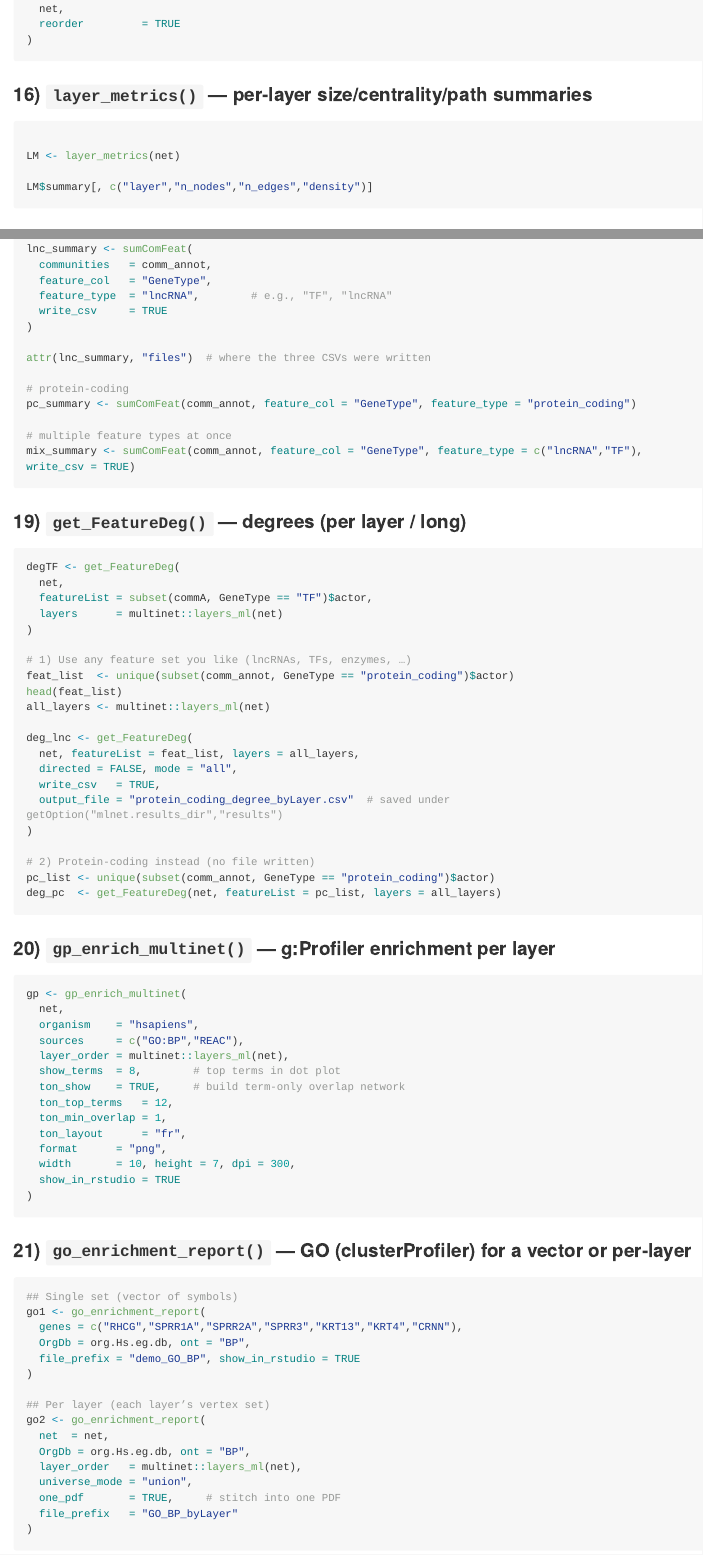
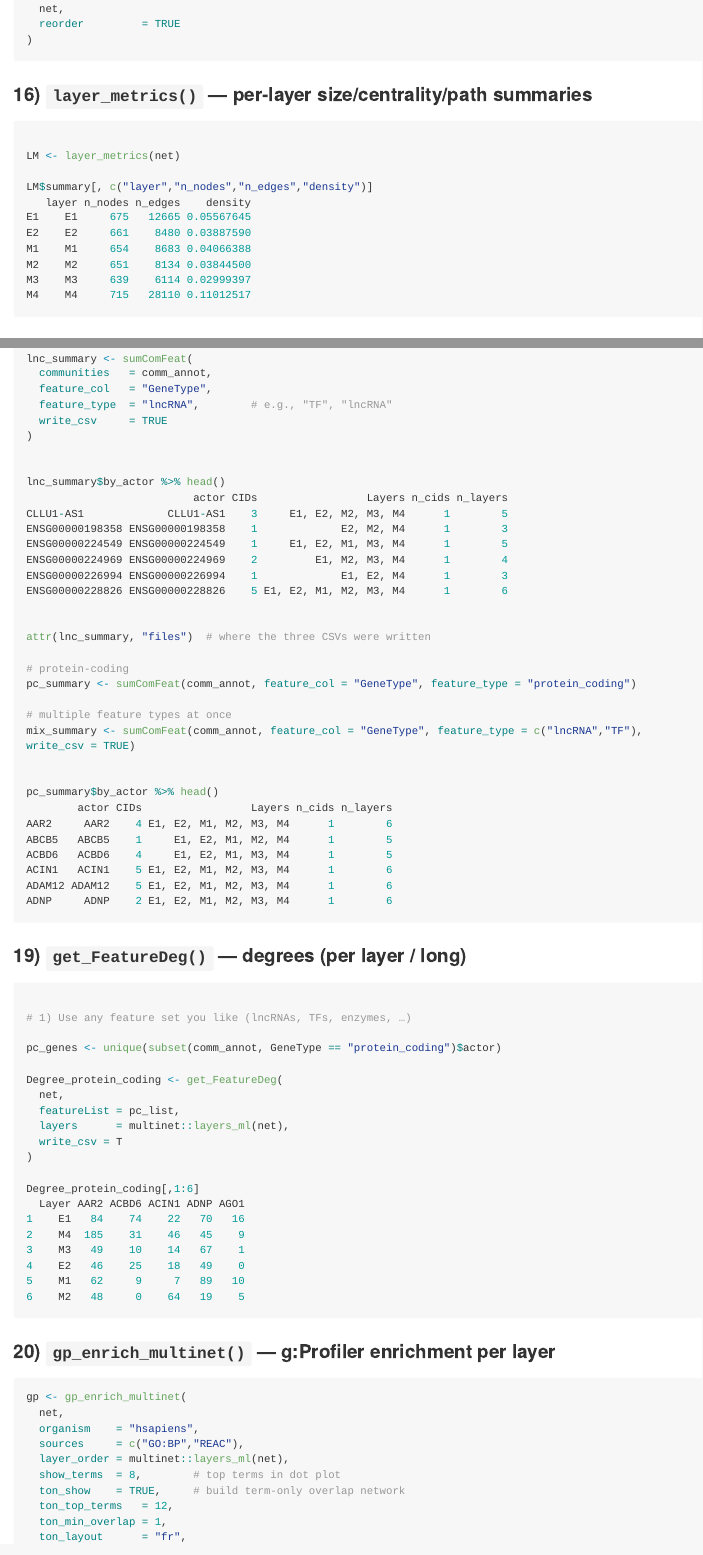
Before and after one commit to VafaeeLab/omicsDNA, an R Markdown document (README.Rmd): the page in a window 1100 px wide, from 8870 px down, and a second part further down, joined at a grey line. Rendered offline with R 4.5, knitr and Pandoc, with nearby package versions; long lines of code are wrapped.

Commit message:
update README and other functions

````diff
--- a/README.Rmd
+++ b/README.Rmd
@@ -406,6 +406,13 @@ Eov <- analyze_edge_overlap(
 LM <- layer_metrics(net)
 
 LM$summary[, c("layer","n_nodes","n_edges","density")]
+   layer n_nodes n_edges    density
+E1    E1     675   12665 0.05567645
+E2    E2     661    8480 0.03887590
+M1    M1     654    8683 0.04066388
+M2    M2     651    8134 0.03844500
+M3    M3     639    6114 0.02999397
+M4    M4     715   28110 0.11012517
 
 ```
 
@@ -442,6 +460,17 @@ lnc_summary <- sumComFeat(
   write_csv     = TRUE
 )
 
+
+lnc_summary$by_actor %>% head()
+                          actor CIDs                 Layers n_cids n_layers
+CLLU1-AS1             CLLU1-AS1    3     E1, E2, M2, M3, M4      1        5
+ENSG00000198358 ENSG00000198358    1             E2, M2, M4      1        3
+ENSG00000224549 ENSG00000224549    1     E1, E2, M1, M3, M4      1        5
+ENSG00000224969 ENSG00000224969    2         E1, M2, M3, M4      1        4
+ENSG00000226994 ENSG00000226994    1             E1, E2, M4      1        3
+ENSG00000228826 ENSG00000228826    5 E1, E2, M1, M2, M3, M4      1        6
+
+
 attr(lnc_summary, "files")  # where the three CSVs were written
 
 # protein-coding
@@ -450,32 +479,41 @@ pc_summary <- sumComFeat(comm_annot, feature_col = "GeneType", feature_type = "p
 # multiple feature types at once
 mix_summary <- sumComFeat(comm_annot, feature_col = "GeneType", feature_type = c("lncRNA","TF"), write_csv = TRUE)
 
+
+pc_summary$by_actor %>% head()
+        actor CIDs                 Layers n_cids n_layers
+AAR2     AAR2    4 E1, E2, M1, M2, M3, M4      1        6
+ABCB5   ABCB5    1     E1, E2, M1, M2, M4      1        5
+ACBD6   ACBD6    4     E1, E2, M1, M3, M4      1        5
+ACIN1   ACIN1    5 E1, E2, M1, M2, M3, M4      1        6
+ADAM12 ADAM12    5 E1, E2, M1, M2, M3, M4      1        6
+ADNP     ADNP    2 E1, E2, M1, M2, M3, M4      1        6
+
 ```
 
 
 ### 19) `get_FeatureDeg()` — degrees (per layer / long)
 ```r
-degTF <- get_FeatureDeg(
+
+# 1) Use any feature set you like (lncRNAs, TFs, enzymes, …)
+
+pc_genes <- unique(subset(comm_annot, GeneType == "protein_coding")$actor)
+
+Degree_protein_coding <- get_FeatureDeg(
   net,
-  featureList = subset(commA, GeneType == "TF")$actor,
-  layers      = multinet::layers_ml(net)
+  featureList = pc_list,
+  layers      = multinet::layers_ml(net),
+  write_csv = T
 )
 
-# 1) Use any feature set you like (lncRNAs, TFs, enzymes, …)
-feat_list  <- unique(subset(comm_annot, GeneType == "protein_coding")$actor)
-head(feat_list)
-all_layers <- multinet::layers_ml(net)
-
-deg_lnc <- get_FeatureDeg(
-  net, featureList = feat_list, layers = all_layers,
-  directed = FALSE, mode = "all",
-  write_csv   = TRUE,
-  output_file = "protein_coding_degree_byLayer.csv"  # saved under getOption("mlnet.results_dir","results")
-)
-
-# 2) Protein-coding instead (no file written)
-pc_list <- unique(subset(comm_annot, GeneType == "protein_coding")$actor)
-deg_pc  <- get_FeatureDeg(net, featureList = pc_list, layers = all_layers)
+Degree_protein_coding[,1:6]
+  Layer AAR2 ACBD6 ACIN1 ADNP AGO1
+1    E1   84    74    22   70   16
+2    M4  185    31    46   45    9
+3    M3   49    10    14   67    1
+4    E2   46    25    18   49    0
+5    M1   62     9     7   89   10
+6    M2   48     0    64   19    5
 
 ```
 
````
Also changed, not shown: R/go_enrichment_report.R (line endings or trailing spaces), README.Rmd (11 more changed lines), 6 other files.
